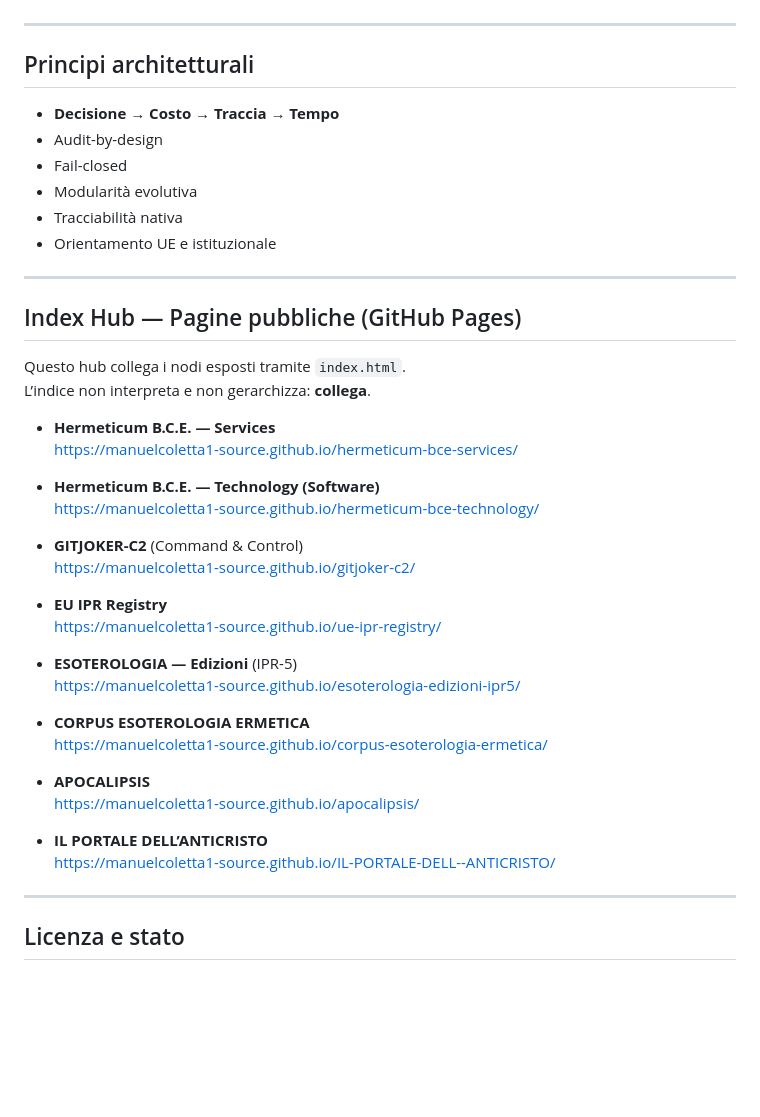
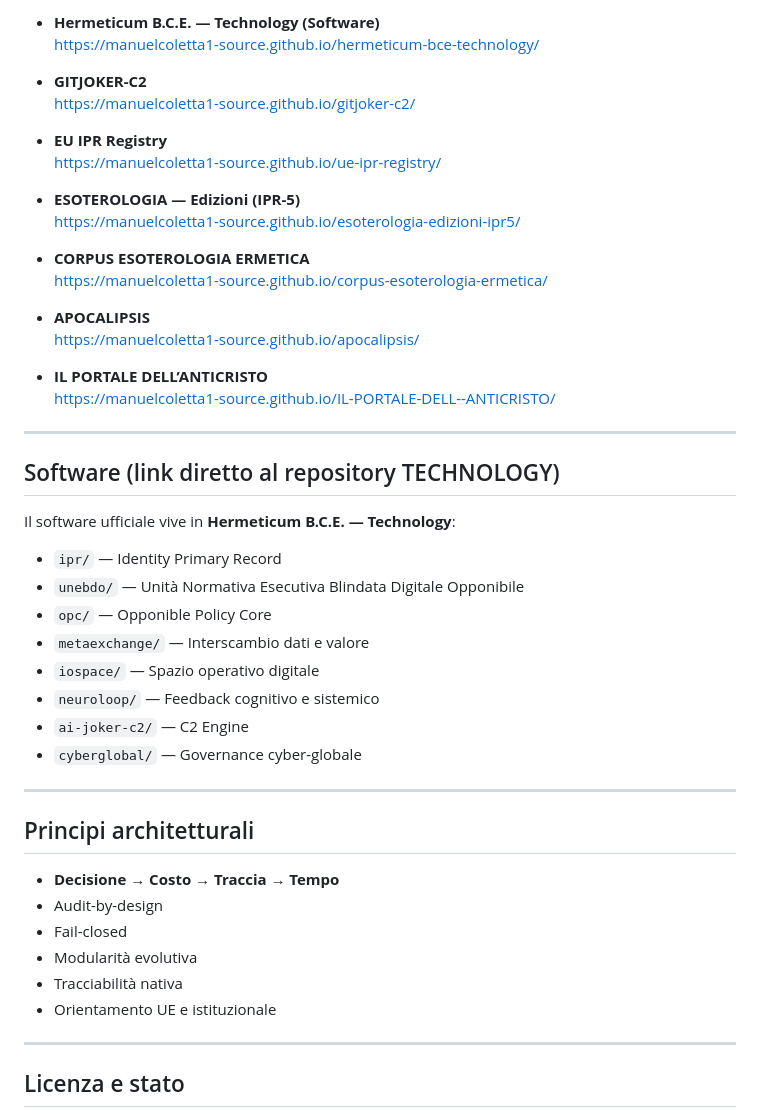
Before and after one commit to manuelcoletta1-source/hermeticum-bce-services, a Markdown page: README.md, the part around one of its changes. GitHub-like rendering; blank space fills up the shorter version.

```diff
--- a/README.md
+++ b/README.md
@@ -79,3 +88,38 @@ https://github.com/manuelcoletta1-source/hermeticum-bce-technology
+- **Hermeticum B.C.E. — Technology (Software)**
+  https://manuelcoletta1-source.github.io/hermeticum-bce-technology/
+
+- **GITJOKER-C2**
+  https://manuelcoletta1-source.github.io/gitjoker-c2/
+
+- **EU IPR Registry**
+  https://manuelcoletta1-source.github.io/ue-ipr-registry/
+
+- **ESOTEROLOGIA — Edizioni (IPR-5)**
+  https://manuelcoletta1-source.github.io/esoterologia-edizioni-ipr5/
+
+- **CORPUS ESOTEROLOGIA ERMETICA**
+  https://manuelcoletta1-source.github.io/corpus-esoterologia-ermetica/
+
+- **APOCALIPSIS**
+  https://manuelcoletta1-source.github.io/apocalipsis/
+
+- **IL PORTALE DELL’ANTICRISTO**
+  https://manuelcoletta1-source.github.io/IL-PORTALE-DELL--ANTICRISTO/
+
+---
+
+## Software (link diretto al repository TECHNOLOGY)
+
+Il software ufficiale vive in **Hermeticum B.C.E. — Technology**:
+
+- `ipr/` — Identity Primary Record
+- `unebdo/` — Unità Normativa Esecutiva Blindata Digitale Opponibile
+- `opc/` — Opponible Policy Core
+- `metaexchange/` — Interscambio dati e valore
+- `iospace/` — Spazio operativo digitale
+- `neuroloop/` — Feedback cognitivo e sistemico
+- `ai-joker-c2/` — C2 Engine
+- `cyberglobal/` — Governance cyber-globale
 
 ---
 
@@ -87,37 +131,6 @@ https://github.com/manuelcoletta1-source/hermeticum-bce-technology
 - Modularità evolutiva
 - Tracciabilità nativa
 - Orientamento UE e istituzionale
-
----
-
-## Index Hub — Pagine pubbliche (GitHub Pages)
-
-Questo hub collega i nodi esposti tramite `index.html`.
-L’indice non interpreta e non gerarchizza: **collega**.
-
-- **Hermeticum B.C.E. — Services**
-  https://manuelcoletta1-source.github.io/hermeticum-bce-services/
-
-- **Hermeticum B.C.E. — Technology (Software)**
-  https://manuelcoletta1-source.github.io/hermeticum-bce-technology/
-
-- **GITJOKER-C2** (Command & Control)
-  https://manuelcoletta1-source.github.io/gitjoker-c2/
-
-- **EU IPR Registry**
-  https://manuelcoletta1-source.github.io/ue-ipr-registry/
-
-- **ESOTEROLOGIA — Edizioni** (IPR-5)
-  https://manuelcoletta1-source.github.io/esoterologia-edizioni-ipr5/
-
-- **CORPUS ESOTEROLOGIA ERMETICA**
-  https://manuelcoletta1-source.github.io/corpus-esoterologia-ermetica/
-
-- **APOCALIPSIS**
-  https://manuelcoletta1-source.github.io/apocalipsis/
-
-- **IL PORTALE DELL’ANTICRISTO**
-  https://manuelcoletta1-source.github.io/IL-PORTALE-DELL--ANTICRISTO/
 
 ---
 
```
Also changed, not shown: other parts of README.md (+43 -34 lines).
